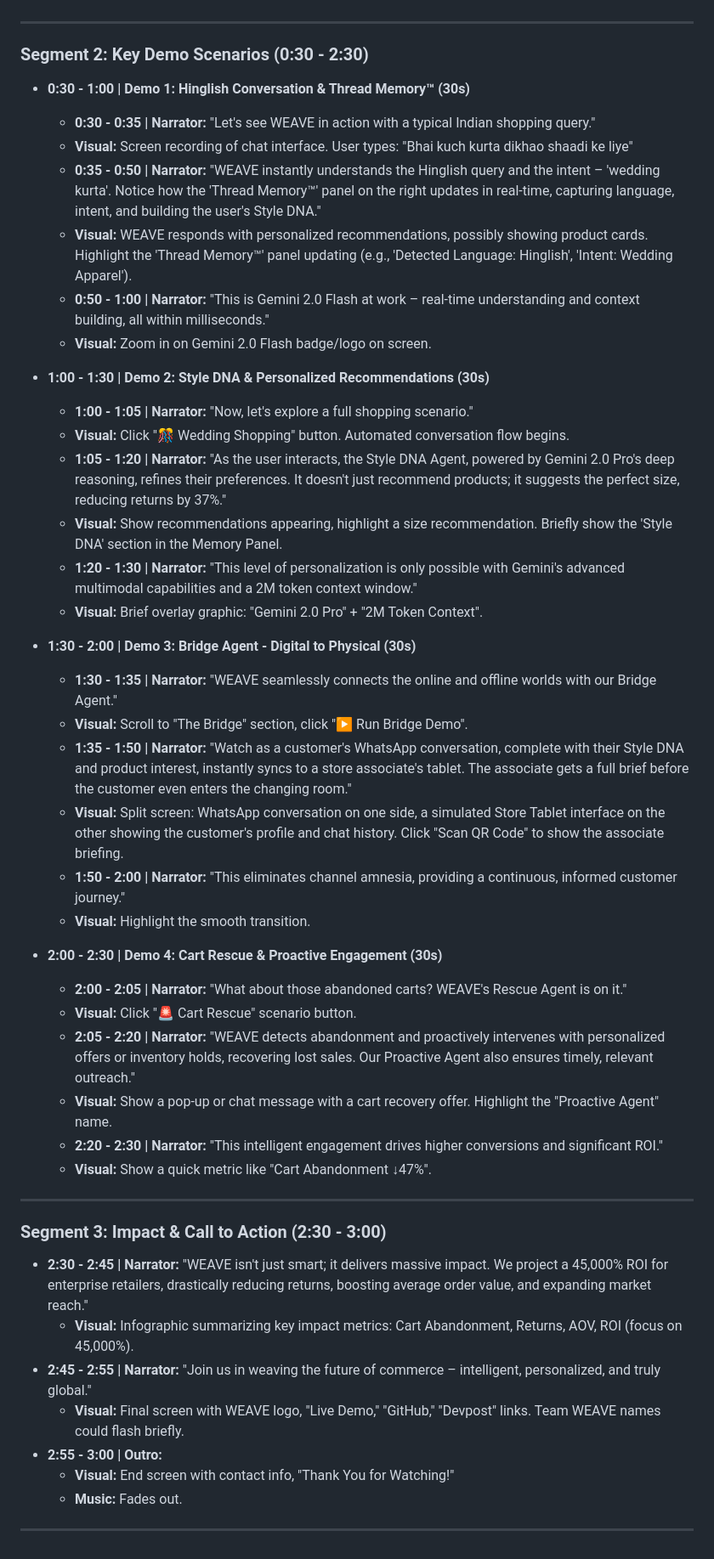
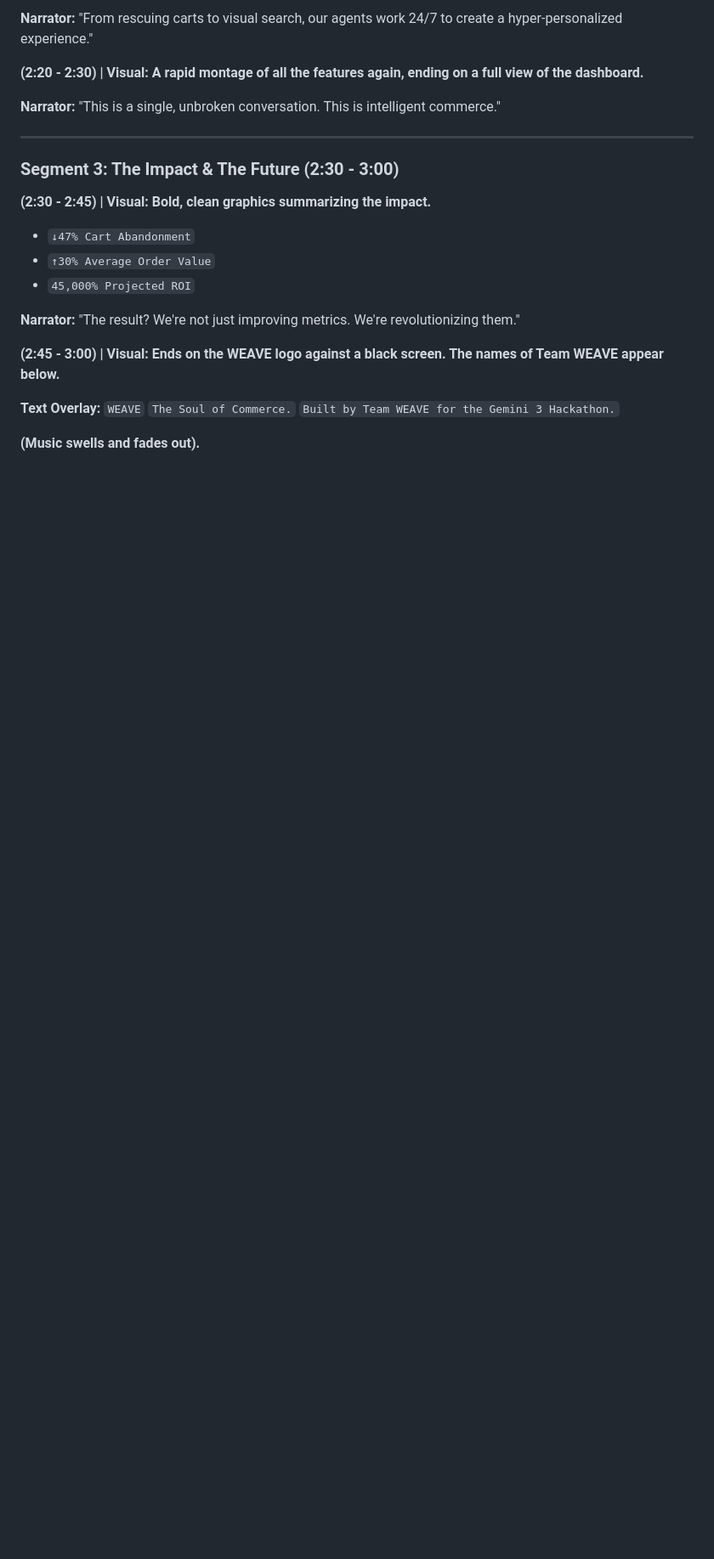
Before and after one commit to 10xdev4u-alt/0xCC_WeaveAI, a Markdown page: VIDEO_SCRIPT.md, the part around one of its changes. Shown at 85% size. Drawn GitHub-style; blank space fills up the shorter version.

```diff
--- a/VIDEO_SCRIPT.md
+++ b/VIDEO_SCRIPT.md
@@ -23,50 +76,25 @@
+**Narrator:** "From rescuing carts to visual search, our agents work 24/7 to create a hyper-personalized experience."
+
+**(2:20 - 2:30) | Visual: A rapid montage of all the features again, ending on a full view of the dashboard.**
+
+**Narrator:** "This is a single, unbroken conversation. This is intelligent commerce."
 
 ---
 
-### **Segment 2: Key Demo Scenarios (0:30 - 2:30)**
+### **Segment 3: The Impact & The Future (2:30 - 3:00)**
 
-*   **0:30 - 1:00 | Demo 1: Hinglish Conversation & Thread Memory™ (30s)**
-    *   **0:30 - 0:35 | Narrator:** "Let's see WEAVE in action with a typical Indian shopping query."
-    *   **Visual:** Screen recording of chat interface. User types: "Bhai kuch kurta dikhao shaadi ke liye"
-    *   **0:35 - 0:50 | Narrator:** "WEAVE instantly understands the Hinglish query and the intent – 'wedding kurta'. Notice how the 'Thread Memory™' panel on the right updates in real-time, capturing language, intent, and building the user's Style DNA."
-    *   **Visual:** WEAVE responds with personalized recommendations, possibly showing product cards. Highlight the 'Thread Memory™' panel updating (e.g., 'Detected Language: Hinglish', 'Intent: Wedding Apparel').
-    *   **0:50 - 1:00 | Narrator:** "This is Gemini 2.0 Flash at work – real-time understanding and context building, all within milliseconds."
-    *   **Visual:** Zoom in on Gemini 2.0 Flash badge/logo on screen.
+**(2:30 - 2:45) | Visual: Bold, clean graphics summarizing the impact.**
+*   `↓47% Cart Abandonment`
+*   `↑30% Average Order Value`
+*   `45,000% Projected ROI`
 
-*   **1:00 - 1:30 | Demo 2: Style DNA & Personalized Recommendations (30s)**
-    *   **1:00 - 1:05 | Narrator:** "Now, let's explore a full shopping scenario."
-    *   **Visual:** Click "🎊 Wedding Shopping" button. Automated conversation flow begins.
-    *   **1:05 - 1:20 | Narrator:** "As the user interacts, the Style DNA Agent, powered by Gemini 2.0 Pro's deep reasoning, refines their preferences. It doesn't just recommend products; it suggests the perfect size, reducing returns by 37%."
-    *   **Visual:** Show recommendations appearing, highlight a size recommendation. Briefly show the 'Style DNA' section in the Memory Panel.
-    *   **1:20 - 1:30 | Narrator:** "This level of personalization is only possible with Gemini's advanced multimodal capabilities and a 2M token context window."
-    *   **Visual:** Brief overlay graphic: "Gemini 2.0 Pro" + "2M Token Context".
+**Narrator:** "The result? We're not just improving metrics. We're revolutionizing them."
 
-*   **1:30 - 2:00 | Demo 3: Bridge Agent - Digital to Physical (30s)**
-    *   **1:30 - 1:35 | Narrator:** "WEAVE seamlessly connects the online and offline worlds with our Bridge Agent."
-    *   **Visual:** Scroll to "The Bridge" section, click "▶ Run Bridge Demo".
-    *   **1:35 - 1:50 | Narrator:** "Watch as a customer's WhatsApp conversation, complete with their Style DNA and product interest, instantly syncs to a store associate's tablet. The associate gets a full brief before the customer even enters the changing room."
-    *   **Visual:** Split screen: WhatsApp conversation on one side, a simulated Store Tablet interface on the other showing the customer's profile and chat history. Click "Scan QR Code" to show the associate briefing.
-    *   **1:50 - 2:00 | Narrator:** "This eliminates channel amnesia, providing a continuous, informed customer journey."
-    *   **Visual:** Highlight the smooth transition.
+**(2:45 - 3:00) | Visual: Ends on the WEAVE logo against a black screen. The names of Team WEAVE appear below.**
 
-*   **2:00 - 2:30 | Demo 4: Cart Rescue & Proactive Engagement (30s)**
-    *   **2:00 - 2:05 | Narrator:** "What about those abandoned carts? WEAVE's Rescue Agent is on it."
-    *   **Visual:** Click "🚨 Cart Rescue" scenario button.
-    *   **2:05 - 2:20 | Narrator:** "WEAVE detects abandonment and proactively intervenes with personalized offers or inventory holds, recovering lost sales. Our Proactive Agent also ensures timely, relevant outreach."
-    *   **Visual:** Show a pop-up or chat message with a cart recovery offer. Highlight the "Proactive Agent" name.
-    *   **2:20 - 2:30 | Narrator:** "This intelligent engagement drives higher conversions and significant ROI."
-    *   **Visual:** Show a quick metric like "Cart Abandonment ↓47%".
+**Text Overlay:**
+`WEAVE`
+`The Soul of Commerce.`
+`Built by Team WEAVE for the Gemini 3 Hackathon.`
 
----
-
-### **Segment 3: Impact & Call to Action (2:30 - 3:00)**
-
-*   **2:30 - 2:45 | Narrator:** "WEAVE isn't just smart; it delivers massive impact. We project a 45,000% ROI for enterprise retailers, drastically reducing returns, boosting average order value, and expanding market reach."
-    *   **Visual:** Infographic summarizing key impact metrics: Cart Abandonment, Returns, AOV, ROI (focus on 45,000%).
-*   **2:45 - 2:55 | Narrator:** "Join us in weaving the future of commerce – intelligent, personalized, and truly global."
-    *   **Visual:** Final screen with WEAVE logo, "Live Demo," "GitHub," "Devpost" links. Team WEAVE names could flash briefly.
-*   **2:55 - 3:00 | Outro:**
-    *   **Visual:** End screen with contact info, "Thank You for Watching!"
-    *   **Music:** Fades out.
-
----
+**(Music swells and fades out).**
```
Also changed, not shown: other parts of VIDEO_SCRIPT.md (+66 -13 lines).
